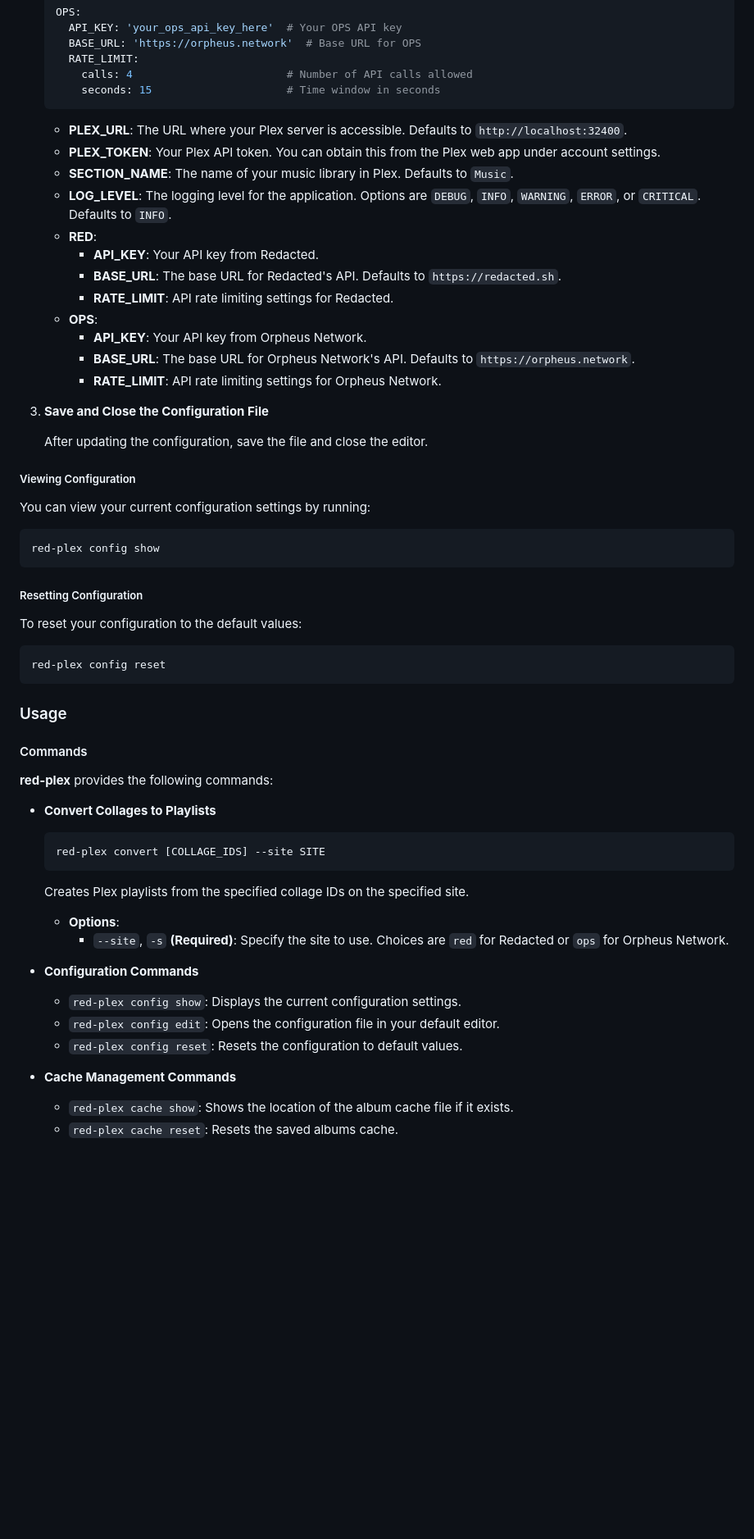
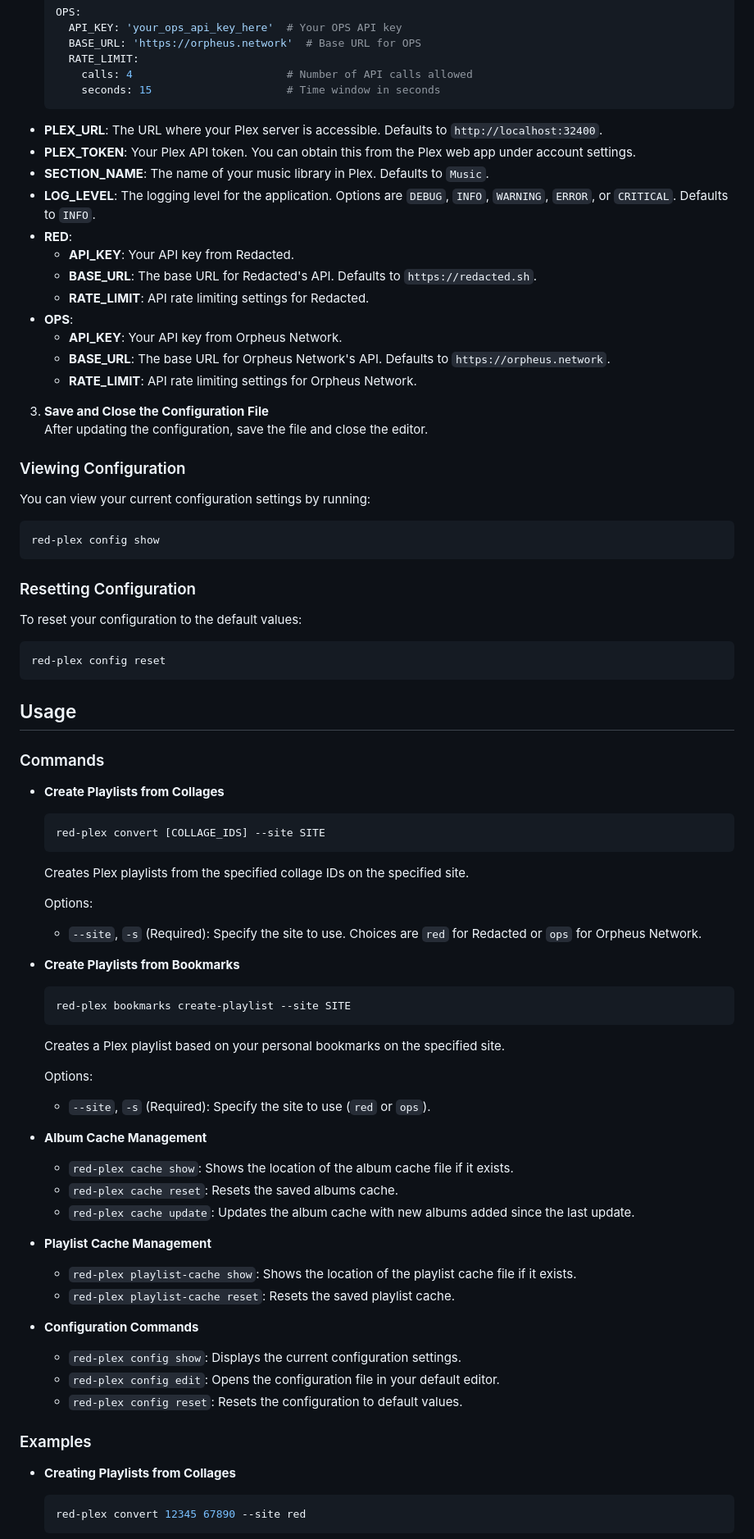
Before and after one commit to marceljungle/red-plex, a Markdown page: README.md, the part around the change printed below. Shown: that part at 82% size. GitHub-like rendering; blank space fills up the shorter version.

````diff
--- a/README.md
+++ b/README.md
@@ -98,24 +99,23 @@ Before using **red-plex**, you need to configure it with your Plex and Gazelle-b
        seconds: 15                     # Time window in seconds
    ```
 
-   - **PLEX_URL**: The URL where your Plex server is accessible. Defaults to `http://localhost:32400`.
-   - **PLEX_TOKEN**: Your Plex API token. You can obtain this from the Plex web app under account settings.
-   - **SECTION_NAME**: The name of your music library in Plex. Defaults to `Music`.
-   - **LOG_LEVEL**: The logging level for the application. Options are `DEBUG`, `INFO`, `WARNING`, `ERROR`, or `CRITICAL`. Defaults to `INFO`.
-   - **RED**:
-     - **API_KEY**: Your API key from Redacted.
-     - **BASE_URL**: The base URL for Redacted's API. Defaults to `https://redacted.sh`.
-     - **RATE_LIMIT**: API rate limiting settings for Redacted.
-   - **OPS**:
-     - **API_KEY**: Your API key from Orpheus Network.
-     - **BASE_URL**: The base URL for Orpheus Network's API. Defaults to `https://orpheus.network`.
-     - **RATE_LIMIT**: API rate limiting settings for Orpheus Network.
+  - **PLEX_URL**: The URL where your Plex server is accessible. Defaults to `http://localhost:32400`.
+  - **PLEX_TOKEN**: Your Plex API token. You can obtain this from the Plex web app under account settings.
+  - **SECTION_NAME**: The name of your music library in Plex. Defaults to `Music`.
+  - **LOG_LEVEL**: The logging level for the application. Options are `DEBUG`, `INFO`, `WARNING`, `ERROR`, or `CRITICAL`. Defaults to `INFO`.
+  - **RED**:
+    - **API_KEY**: Your API key from Redacted.
+    - **BASE_URL**: The base URL for Redacted's API. Defaults to `https://redacted.sh`.
+    - **RATE_LIMIT**: API rate limiting settings for Redacted.
+  - **OPS**:
+    - **API_KEY**: Your API key from Orpheus Network.
+    - **BASE_URL**: The base URL for Orpheus Network's API. Defaults to `https://orpheus.network`.
+    - **RATE_LIMIT**: API rate limiting settings for Orpheus Network.
 
 3. **Save and Close the Configuration File**
-
    After updating the configuration, save the file and close the editor.
 
-##### Viewing Configuration
+### Viewing Configuration
 
 You can view your current configuration settings by running:
 
@@ -123,7 +123,7 @@ You can view your current configuration settings by running:
 red-plex config show
 ```
 
-##### Resetting Configuration
+### Resetting Configuration
 
 To reset your configuration to the default values:
 
@@ -131,31 +131,46 @@ To reset your configuration to the default values:
 red-plex config reset
 ```
 
-### Usage
+## Usage
 
-#### Commands
+### Commands
 
-**red-plex** provides the following commands:
-
-- **Convert Collages to Playlists**
-
+- **Create Playlists from Collages**
   ```bash
   red-plex convert [COLLAGE_IDS] --site SITE
   ```
-
   Creates Plex playlists from the specified collage IDs on the specified site.
 
-  - **Options**:
-    - `--site`, `-s` **(Required)**: Specify the site to use. Choices are `red` for Redacted or `ops` for Orpheus Network.
+  Options:
+  - `--site`, `-s` (Required): Specify the site to use. Choices are `red` for Redacted or `ops` for Orpheus Network.
+
+- **Create Playlists from Bookmarks**
+  ```bash
+  red-plex bookmarks create-playlist --site SITE
+  ```
+  Creates a Plex playlist based on your personal bookmarks on the specified site.
+
+  Options:
+  - `--site`, `-s` (Required): Specify the site to use (`red` or `ops`).
+
+- **Album Cache Management**
+  - `red-plex cache show`: Shows the location of the album cache file if it exists.
+  - `red-plex cache reset`: Resets the saved albums cache.
+  - `red-plex cache update`: Updates the album cache with new albums added since the last update.
+
+- **Playlist Cache Management**
+  - `red-plex playlist-cache show`: Shows the location of the playlist cache file if it exists.
+  - `red-plex playlist-cache reset`: Resets the saved playlist cache.
 
 - **Configuration Commands**
-
   - `red-plex config show`: Displays the current configuration settings.
   - `red-plex config edit`: Opens the configuration file in your default editor.
   - `red-plex config reset`: Resets the configuration to default values.
 
-- **Cache Management Commands**
+### Examples
 
-  - `red-plex cache show`: Shows the location of the album cache file if it exists.
-  - `red-plex cache reset`: Resets the saved albums cache.
+- **Creating Playlists from Collages**
+  ```bash
+  red-plex convert 12345 67890 --site red
+  ```
 
````
Also changed, not shown: other parts of README.md (+46 -94 lines).
